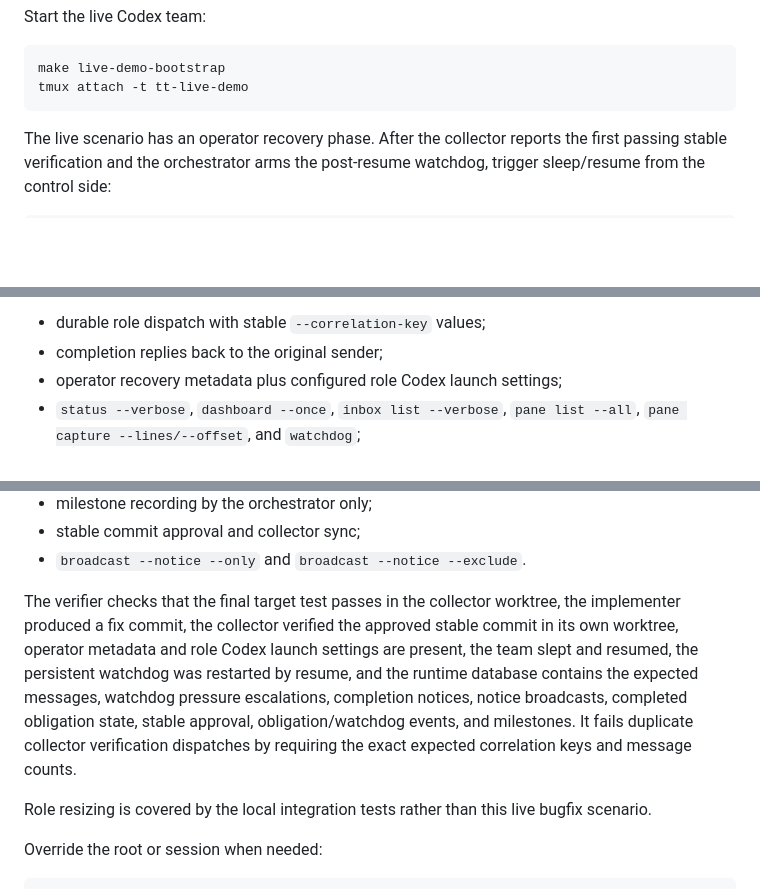
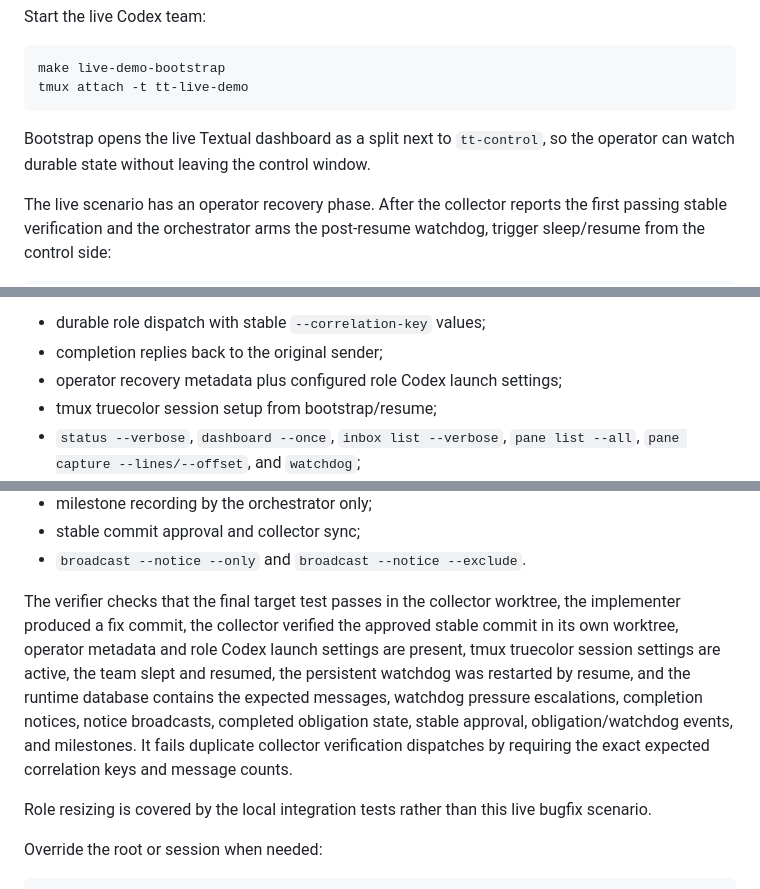
Before and after one commit to PheelaV/tmux-team, a Markdown page: docs/live-demo.md, 3 parts joined by grey strips. Rendered like a GitHub page; blank space fills up the shorter version.

````diff
--- a/docs/live-demo.md
+++ b/docs/live-demo.md
@@ -16,6 +16,8 @@ Start the live Codex team:
 make live-demo-bootstrap
 tmux attach -t tt-live-demo
 ```
+
+Bootstrap opens the live Textual dashboard as a split next to `tt-control`, so the operator can watch durable state without leaving the control window.
 
 The live scenario has an operator recovery phase. After the collector reports the first passing stable verification and the orchestrator arms the post-resume watchdog, trigger sleep/resume from the control side:
 
@@ -44,6 +46,7 @@ The scenario asks the orchestrator to exercise the main operating surfaces:
 - durable role dispatch with stable `--correlation-key` values;
 - completion replies back to the original sender;
 - operator recovery metadata plus configured role Codex launch settings;
+- tmux truecolor session setup from bootstrap/resume;
 - `status --verbose`, `dashboard --once`, `inbox list --verbose`, `pane list --all`, `pane capture --lines/--offset`, and `watchdog`;
 - one-shot watchdog pressure delivery with `--delivery app-server-turn` and `--notify-role orchestrator`;
 - operator-triggered `sleep`/`resume`;
@@ -54,7 +57,7 @@ The scenario asks the orchestrator to exercise the main operating surfaces:
 - stable commit approval and collector sync;
 - `broadcast --notice --only` and `broadcast --notice --exclude`.
 
-The verifier checks that the final target test passes in the collector worktree, the implementer produced a fix commit, the collector verified the approved stable commit in its own worktree, operator metadata and role Codex launch settings are present, the team slept and resumed, the persistent watchdog was restarted by resume, and the runtime database contains the expected messages, watchdog pressure escalations, completion notices, notice broadcasts, completed obligation state, stable approval, obligation/watchdog events, and milestones. It fails duplicate collector verification dispatches by requiring the exact expected correlation keys and message counts.
+The verifier checks that the final target test passes in the collector worktree, the implementer produced a fix commit, the collector verified the approved stable commit in its own worktree, operator metadata and role Codex launch settings are present, tmux truecolor session settings are active, the team slept and resumed, the persistent watchdog was restarted by resume, and the runtime database contains the expected messages, watchdog pressure escalations, completion notices, notice broadcasts, completed obligation state, stable approval, obligation/watchdog events, and milestones. It fails duplicate collector verification dispatches by requiring the exact expected correlation keys and message counts.
 
 Role resizing is covered by the local integration tests rather than this live bugfix scenario.
 
````
Also changed, not shown: README.md (+3 -1 lines), docs/cli-reference.md (+2 -0 lines), docs/assets/dashboard_preview.png (added), 1 other file.
